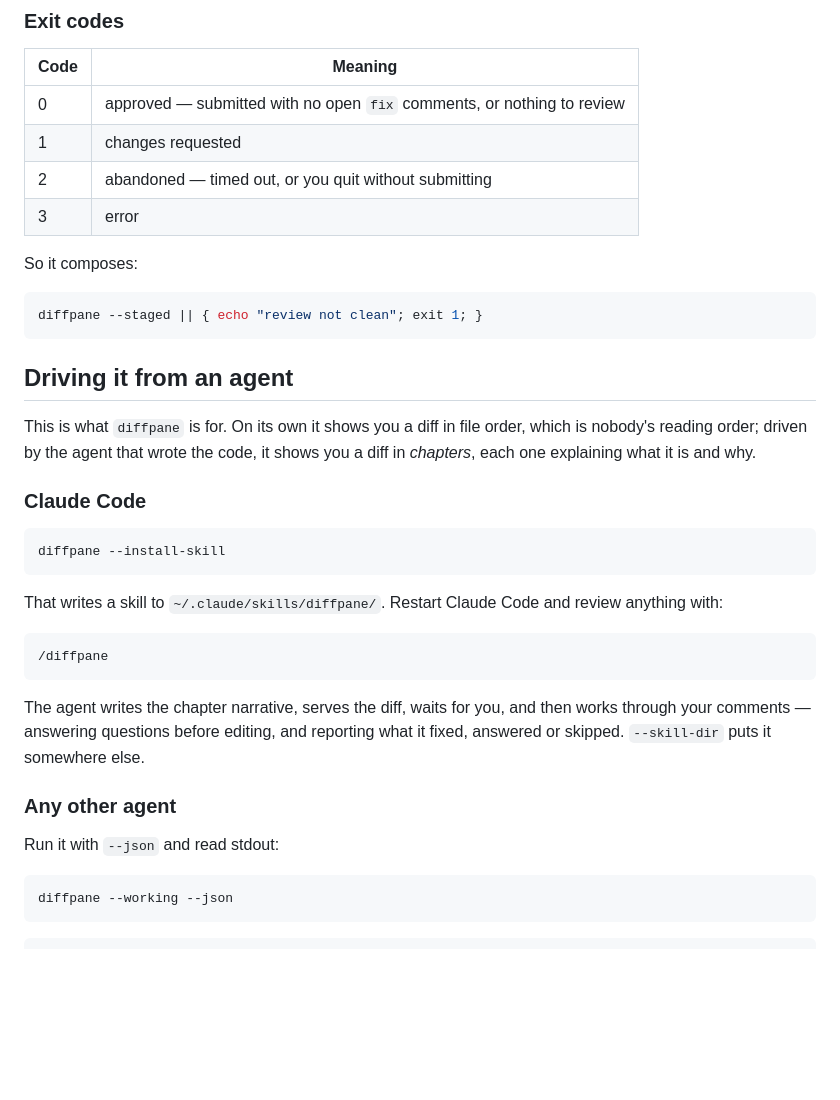
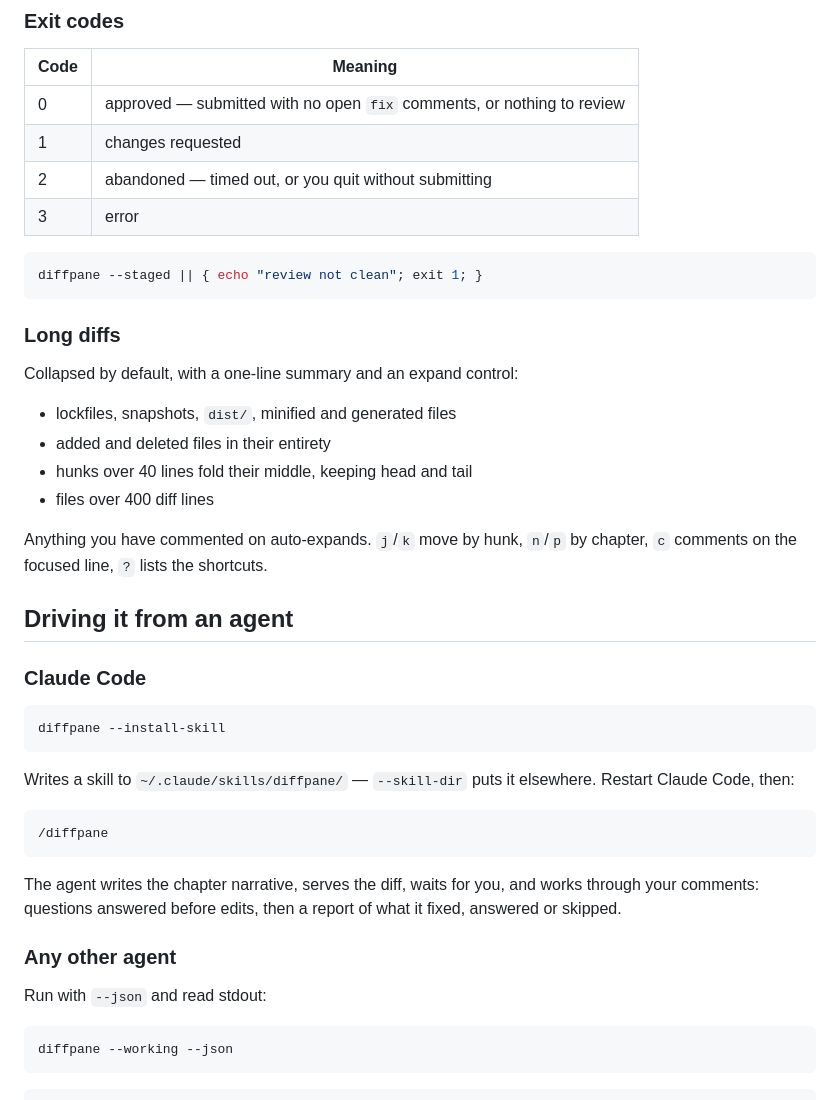
Before and after one commit to thostetler/diffpane, a Markdown page: README.md, the part around one of its changes. Drawn GitHub-style; blank space fills up the shorter version.

````diff
--- a/README.md
+++ b/README.md
@@ -66,17 +62,23 @@ review    http://127.0.0.1:7777/?t=3f9c...
 | 2 | abandoned — timed out, or you quit without submitting |
 | 3 | error |
 
-So it composes:
-
 ```sh
 diffpane --staged || { echo "review not clean"; exit 1; }
 ```
 
+### Long diffs
+
+Collapsed by default, with a one-line summary and an expand control:
+
+- lockfiles, snapshots, `dist/`, minified and generated files
+- added and deleted files in their entirety
+- hunks over 40 lines fold their middle, keeping head and tail
+- files over 400 diff lines
+
+Anything you have commented on auto-expands. `j`/`k` move by hunk, `n`/`p` by
+chapter, `c` comments on the focused line, `?` lists the shortcuts.
+
 ## Driving it from an agent
-
-This is what `diffpane` is for. On its own it shows you a diff in file order,
-which is nobody's reading order; driven by the agent that wrote the code, it
-shows you a diff in *chapters*, each one explaining what it is and why.
 
 ### Claude Code
 
@@ -84,20 +86,20 @@ shows you a diff in *chapters*, each one explaining what it is and why.
 diffpane --install-skill
 ```
 
-That writes a skill to `~/.claude/skills/diffpane/`. Restart Claude Code and
-review anything with:
+Writes a skill to `~/.claude/skills/diffpane/` — `--skill-dir` puts it
+elsewhere. Restart Claude Code, then:
 
 ```
 /diffpane
 ```
 
-The agent writes the chapter narrative, serves the diff, waits for you, and then
-works through your comments — answering questions before editing, and reporting
-what it fixed, answered or skipped. `--skill-dir` puts it somewhere else.
+The agent writes the chapter narrative, serves the diff, waits for you, and
+works through your comments: questions answered before edits, then a report of
+what it fixed, answered or skipped.
 
 ### Any other agent
 
-Run it with `--json` and read stdout:
+Run with `--json` and read stdout:
 
 ```sh
 diffpane --working --json
````
Also changed, not shown: other parts of README.md (+31 -58 lines).
